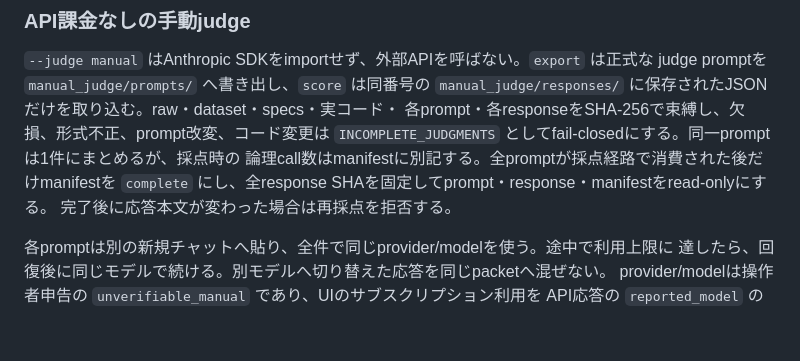
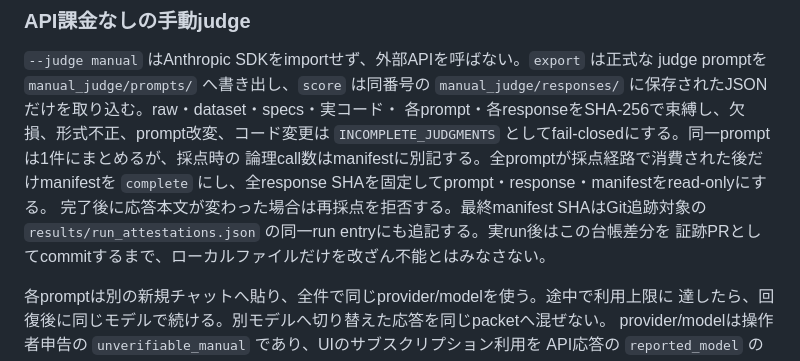
Before and after one commit to tensaikamo/stick-koubou, a Markdown page: experiments/counterevidence/README.md, the part around the change. Rendered like a GitHub page; blank space fills up the shorter version.

Commit message:
docs(counterevidence): explain judge ledger anchor

```diff
--- a/experiments/counterevidence/README.md
+++ b/experiments/counterevidence/README.md
@@ -153,7 +153,9 @@ judge promptを `manual_judge/prompts/` へ書き出し、`score` は同番号
 `INCOMPLETE_JUDGMENTS` としてfail-closedにする。同一promptは1件にまとめるが、採点時の
 論理call数はmanifestに別記する。全promptが採点経路で消費された後だけmanifestを
 `complete` にし、全response SHAを固定してprompt・response・manifestをread-onlyにする。
-完了後に応答本文が変わった場合は再採点を拒否する。
+完了後に応答本文が変わった場合は再採点を拒否する。最終manifest SHAはGit追跡対象の
+`results/run_attestations.json` の同一run entryにも追記する。実run後はこの台帳差分を
+証跡PRとしてcommitするまで、ローカルファイルだけを改ざん不能とはみなさない。
 
 各promptは別の新規チャットへ貼り、全件で同じprovider/modelを使う。途中で利用上限に
 達したら、回復後に同じモデルで続ける。別モデルへ切り替えた応答を同じpacketへ混ぜない。
```
